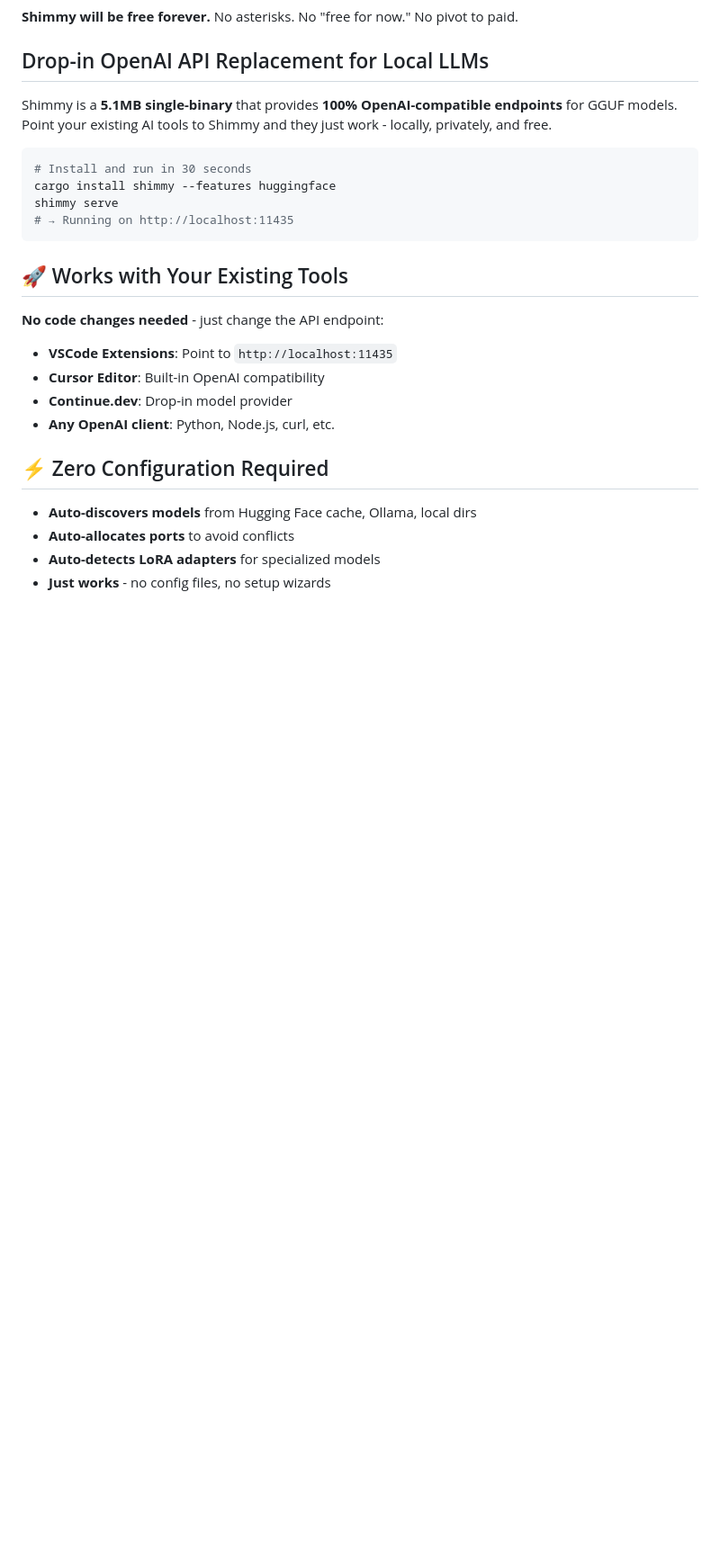
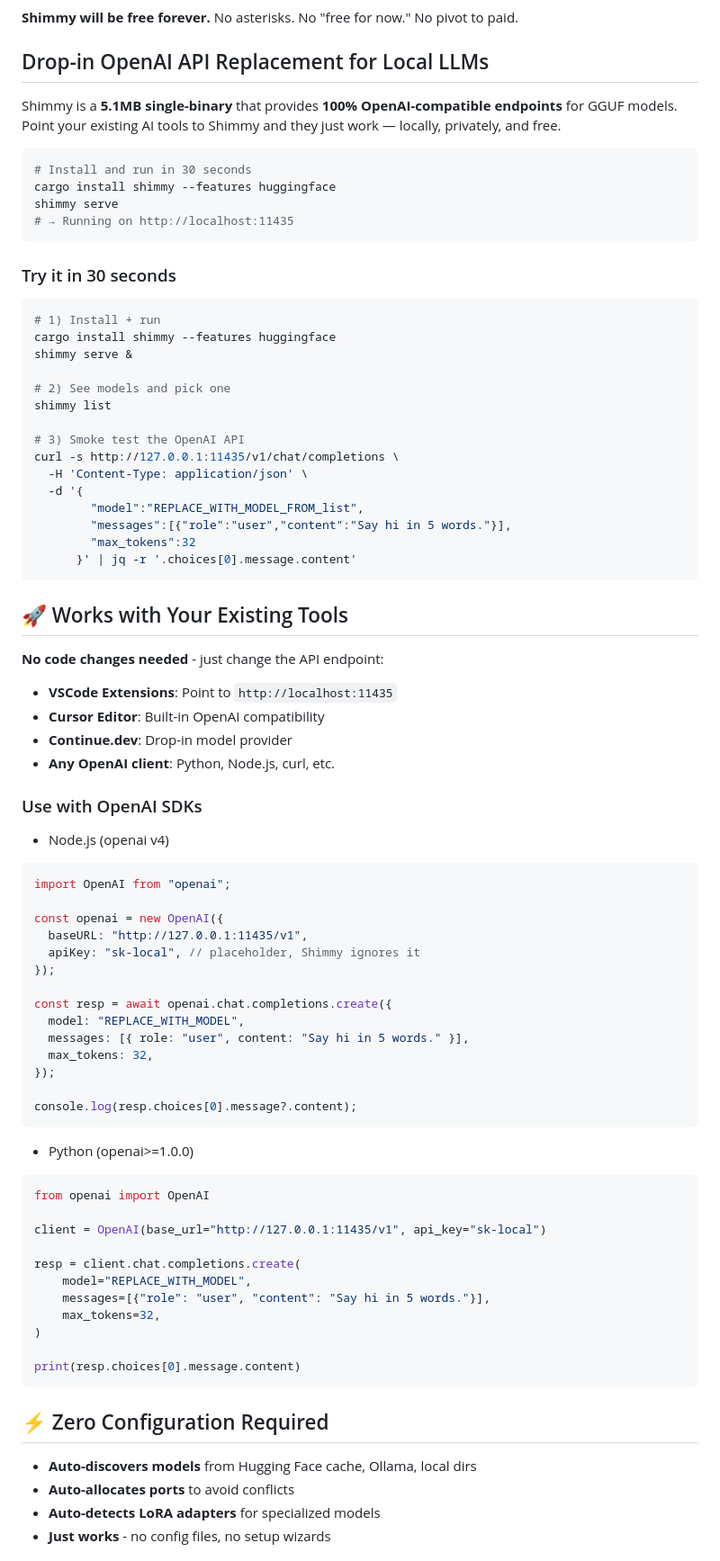
Before and after one commit to zamfir70/Shimmy-DS, a Markdown page: README.md, the part around the change printed below. Shown: that part at 90% size. Rendered like a GitHub page; blank space fills up the shorter version.

Commit message:
docs: cleaned up README flow for better user experience

````diff
--- a/README.md
+++ b/README.md
@@ -16,13 +15,33 @@
 
 ## Drop-in OpenAI API Replacement for Local LLMs
 
-Shimmy is a **5.1MB single-binary** that provides **100% OpenAI-compatible endpoints** for GGUF models. Point your existing AI tools to Shimmy and they just work - locally, privately, and free.
+Shimmy is a **5.1MB single-binary** that provides **100% OpenAI-compatible endpoints** for GGUF models. Point your existing AI tools to Shimmy and they just work — locally, privately, and free.
 
 ```bash
 # Install and run in 30 seconds
 cargo install shimmy --features huggingface
 shimmy serve
 # → Running on http://localhost:11435
+```
+
+### Try it in 30 seconds
+
+```bash
+# 1) Install + run
+cargo install shimmy --features huggingface
+shimmy serve &
+
+# 2) See models and pick one
+shimmy list
+
+# 3) Smoke test the OpenAI API
+curl -s http://127.0.0.1:11435/v1/chat/completions \
+  -H 'Content-Type: application/json' \
+  -d '{
+        "model":"REPLACE_WITH_MODEL_FROM_list",
+        "messages":[{"role":"user","content":"Say hi in 5 words."}],
+        "max_tokens":32
+      }' | jq -r '.choices[0].message.content'
 ```
 
 ## 🚀 Works with Your Existing Tools
@@ -33,6 +52,43 @@ shimmy serve
 - **Cursor Editor**: Built-in OpenAI compatibility
 - **Continue.dev**: Drop-in model provider
 - **Any OpenAI client**: Python, Node.js, curl, etc.
+
+### Use with OpenAI SDKs
+
+- Node.js (openai v4)
+
+```ts
+import OpenAI from "openai";
+
+const openai = new OpenAI({
+  baseURL: "http://127.0.0.1:11435/v1",
+  apiKey: "sk-local", // placeholder, Shimmy ignores it
+});
+
+const resp = await openai.chat.completions.create({
+  model: "REPLACE_WITH_MODEL",
+  messages: [{ role: "user", content: "Say hi in 5 words." }],
+  max_tokens: 32,
+});
+
+console.log(resp.choices[0].message?.content);
+```
+
+- Python (openai>=1.0.0)
+
+```python
+from openai import OpenAI
+
+client = OpenAI(base_url="http://127.0.0.1:11435/v1", api_key="sk-local")
+
+resp = client.chat.completions.create(
+    model="REPLACE_WITH_MODEL",
+    messages=[{"role": "user", "content": "Say hi in 5 words."}],
+    max_tokens=32,
+)
+
+print(resp.choices[0].message.content)
+```
 
 ## ⚡ Zero Configuration Required
 
````
Also changed, not shown: other parts of README.md (+2 -3 lines).
